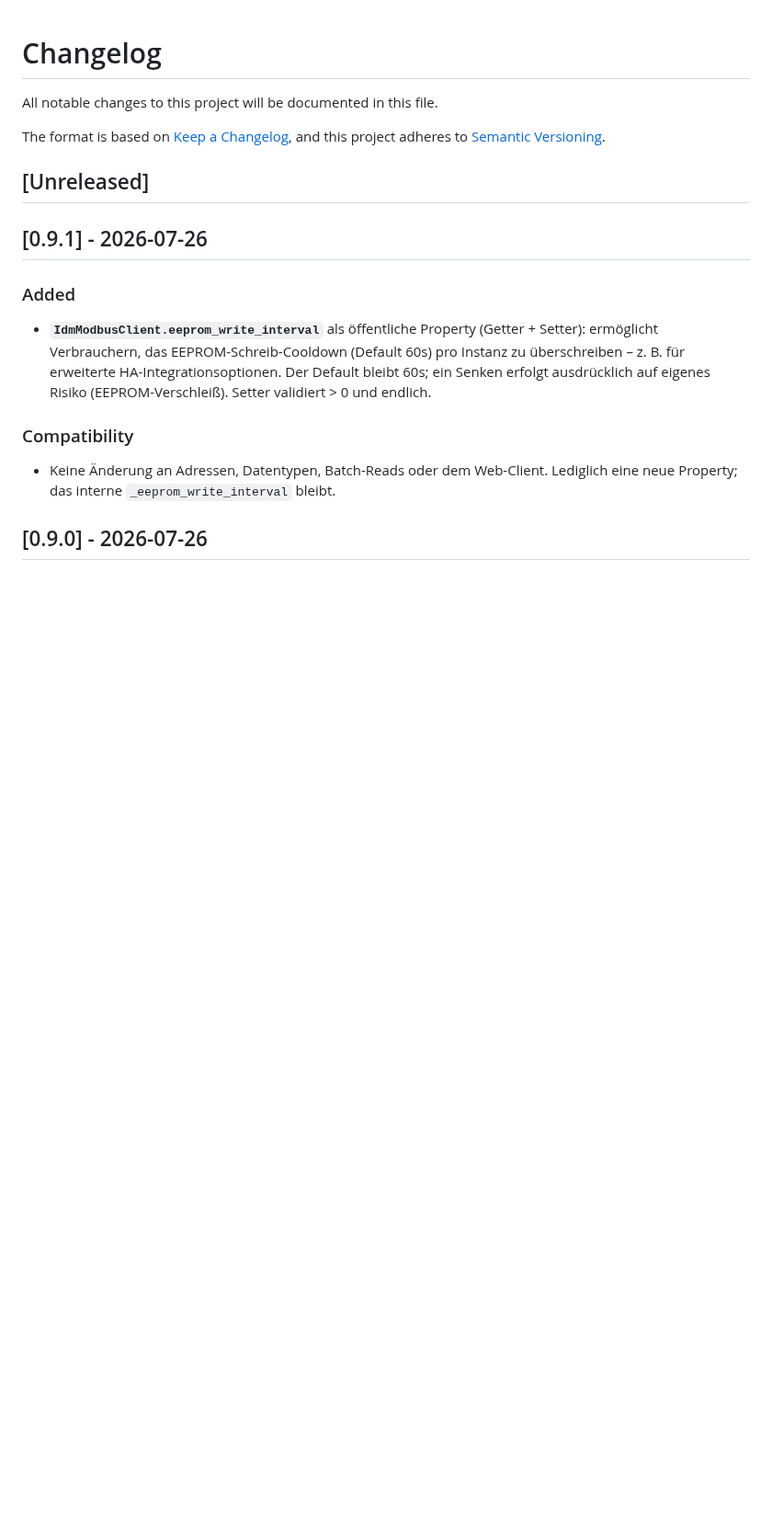
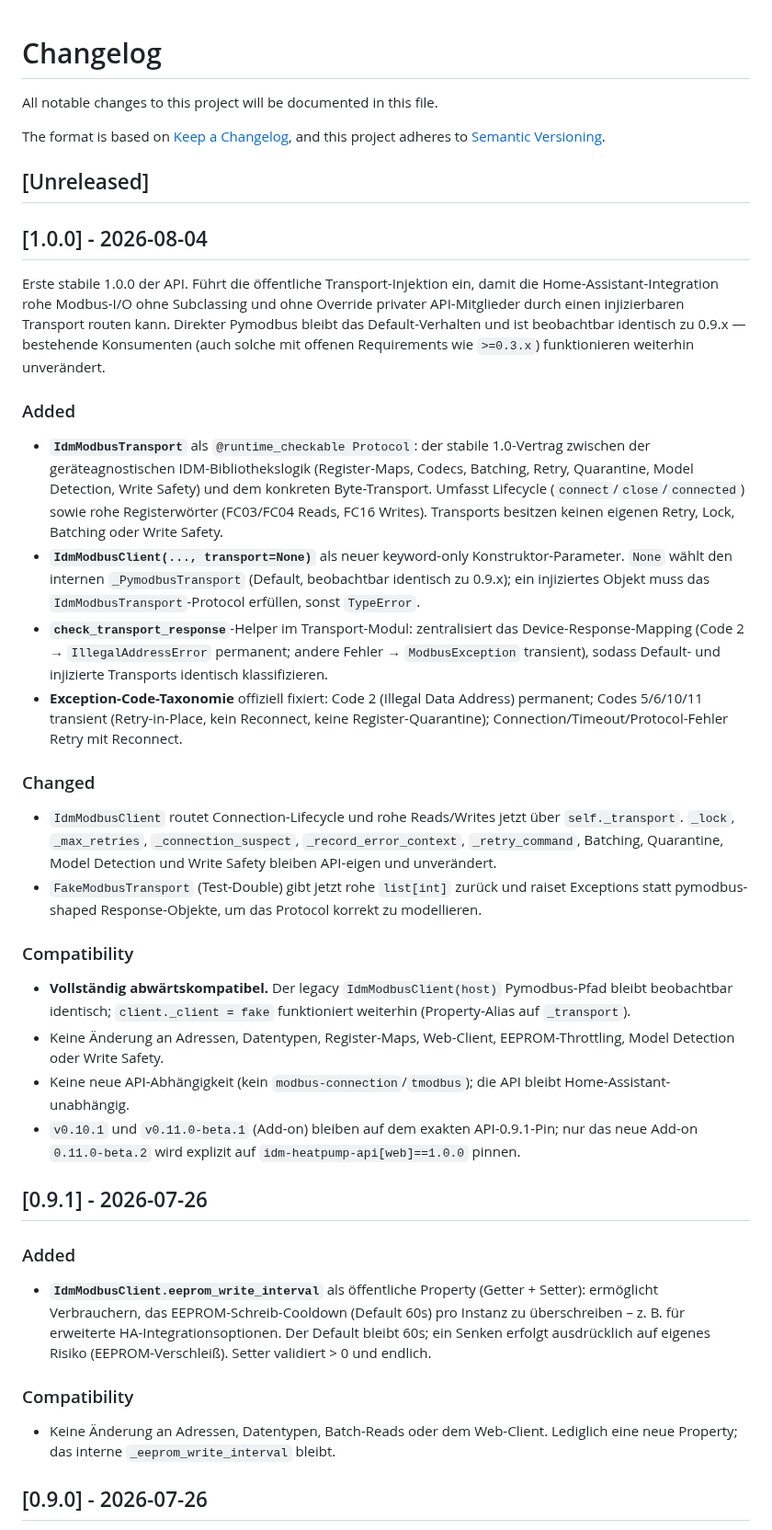
Before and after one commit to Xerolux/idm-heatpump-api, a Markdown page: CHANGELOG.md, the part around the change. Shown at 92% size. Rendered like a GitHub page; blank space fills up the shorter version.

Commit message:
docs(changelog): add 1.0.0 release notes
Document the public IdmModbusTransport protocol, the transport= constructor
parameter, the exception-code taxonomy and the backward-compatibility
guarantees. Required by release.yml which extracts this section for the
GitHub Release body.

```diff
--- a/CHANGELOG.md
+++ b/CHANGELOG.md
@@ -6,6 +6,61 @@ The format is based on [Keep a Changelog](https://keepachangelog.com/en/1.1.0/),
 and this project adheres to [Semantic Versioning](https://semver.org/spec/v2.0.0.html).
 
 ## [Unreleased]
+
+
+## [1.0.0] - 2026-08-04
+
+Erste stabile 1.0.0 der API. Führt die öffentliche Transport-Injektion ein,
+damit die Home-Assistant-Integration rohe Modbus-I/O ohne Subclassing und
+ohne Override privater API-Mitglieder durch einen injizierbaren Transport
+routen kann. Direkter Pymodbus bleibt das Default-Verhalten und ist
+beobachtbar identisch zu 0.9.x — bestehende Konsumenten (auch solche mit
+offenen Requirements wie `>=0.3.x`) funktionieren weiterhin unverändert.
+
+### Added
+
+- **`IdmModbusTransport`** als `@runtime_checkable Protocol`: der stabile
+  1.0-Vertrag zwischen der geräteagnostischen IDM-Bibliothekslogik
+  (Register-Maps, Codecs, Batching, Retry, Quarantine, Model Detection,
+  Write Safety) und dem konkreten Byte-Transport. Umfasst Lifecycle
+  (`connect`/`close`/`connected`) sowie rohe Registerwörter (FC03/FC04
+  Reads, FC16 Writes). Transports besitzen keinen eigenen Retry, Lock,
+  Batching oder Write Safety.
+- **`IdmModbusClient(..., transport=None)`** als neuer keyword-only
+  Konstruktor-Parameter. `None` wählt den internen `_PymodbusTransport`
+  (Default, beobachtbar identisch zu 0.9.x); ein injiziertes Objekt muss
+  das `IdmModbusTransport`-Protocol erfüllen, sonst `TypeError`.
+- **`check_transport_response`**-Helper im Transport-Modul: zentralisiert
+  das Device-Response-Mapping (Code 2 → `IllegalAddressError` permanent;
+  andere Fehler → `ModbusException` transient), sodass Default- und
+  injizierte Transports identisch klassifizieren.
+- **Exception-Code-Taxonomie** offiziell fixiert: Code 2 (Illegal Data
+  Address) permanent; Codes 5/6/10/11 transient (Retry-in-Place, kein
+  Reconnect, keine Register-Quarantine); Connection/Timeout/Protocol-Fehler
+  Retry mit Reconnect.
+
+### Changed
+
+- `IdmModbusClient` routet Connection-Lifecycle und rohe Reads/Writes jetzt
+  über `self._transport`. `_lock`, `_max_retries`, `_connection_suspect`,
+  `_record_error_context`, `_retry_command`, Batching, Quarantine,
+  Model Detection und Write Safety bleiben API-eigen und unverändert.
+- `FakeModbusTransport` (Test-Double) gibt jetzt rohe `list[int]` zurück
+  und raiset Exceptions statt pymodbus-shaped Response-Objekte, um das
+  Protocol korrekt zu modellieren.
+
+### Compatibility
+
+- **Vollständig abwärtskompatibel.** Der legacy `IdmModbusClient(host)`
+  Pymodbus-Pfad bleibt beobachtbar identisch; `client._client = fake`
+  funktioniert weiterhin (Property-Alias auf `_transport`).
+- Keine Änderung an Adressen, Datentypen, Register-Maps, Web-Client,
+  EEPROM-Throttling, Model Detection oder Write Safety.
+- Keine neue API-Abhängigkeit (kein `modbus-connection`/`tmodbus`); die
+  API bleibt Home-Assistant-unabhängig.
+- `v0.10.1` und `v0.11.0-beta.1` (Add-on) bleiben auf dem exakten
+  API-0.9.1-Pin; nur das neue Add-on `0.11.0-beta.2` wird explizit auf
+  `idm-heatpump-api[web]==1.0.0` pinnen.
 
 
 ## [0.9.1] - 2026-07-26
```
